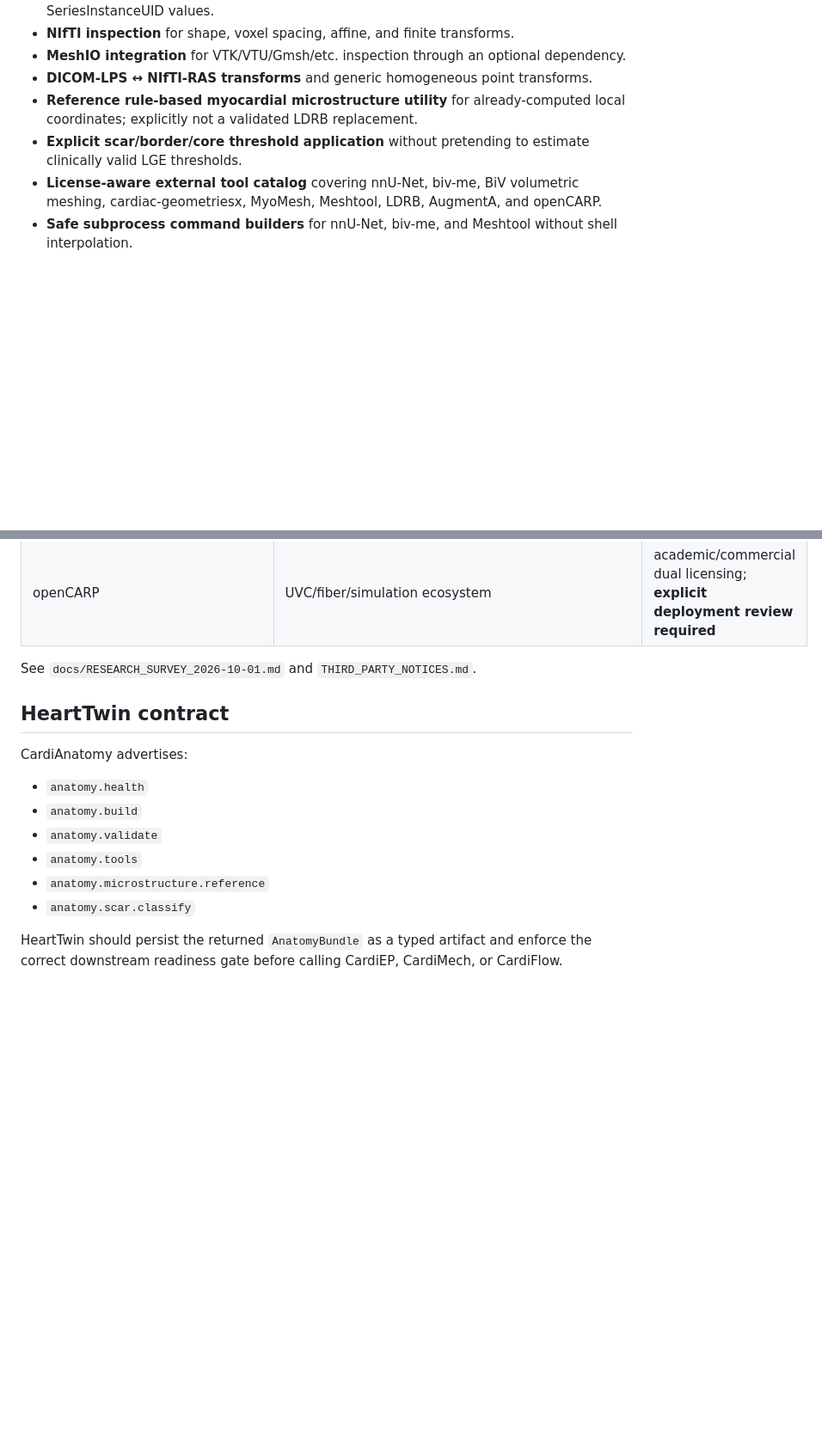
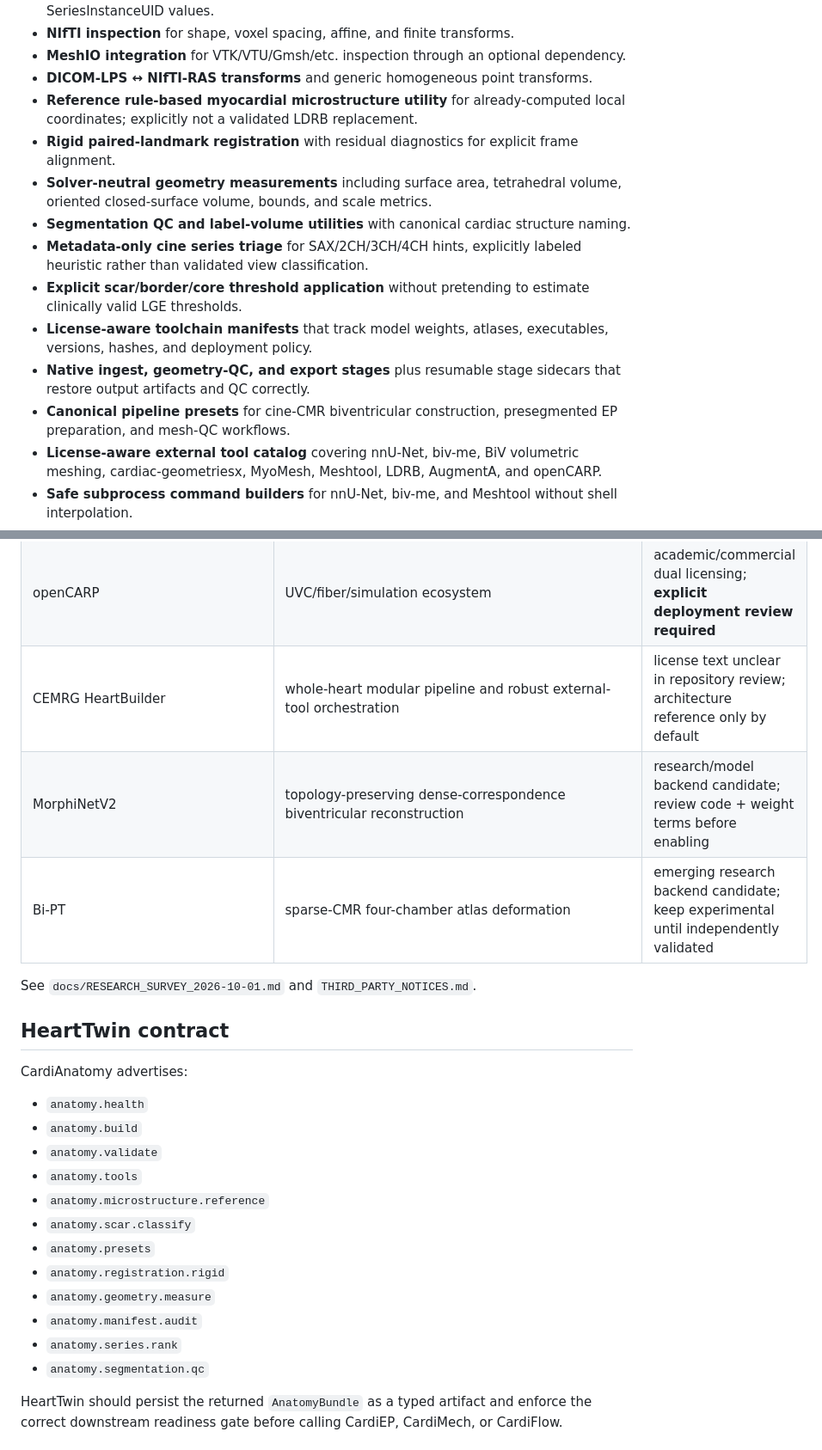
Before and after one commit to Virelion-Biotech/Virelion-CardiAnatomy, a Markdown page: README.md, 2 parts joined by grey strips. Shown at 86% size. Drawn GitHub-style; blank space fills up the shorter version.

Commit message:
docs: document CardiAnatomy 0.3 research and integration surface

```diff
--- a/README.md
+++ b/README.md
@@ -51,7 +51,14 @@ flowchart LR
 - **MeshIO integration** for VTK/VTU/Gmsh/etc. inspection through an optional dependency.
 - **DICOM-LPS ↔ NIfTI-RAS transforms** and generic homogeneous point transforms.
 - **Reference rule-based myocardial microstructure utility** for already-computed local coordinates; explicitly not a validated LDRB replacement.
+- **Rigid paired-landmark registration** with residual diagnostics for explicit frame alignment.
+- **Solver-neutral geometry measurements** including surface area, tetrahedral volume, oriented closed-surface volume, bounds, and scale metrics.
+- **Segmentation QC and label-volume utilities** with canonical cardiac structure naming.
+- **Metadata-only cine series triage** for SAX/2CH/3CH/4CH hints, explicitly labeled heuristic rather than validated view classification.
 - **Explicit scar/border/core threshold application** without pretending to estimate clinically valid LGE thresholds.
+- **License-aware toolchain manifests** that track model weights, atlases, executables, versions, hashes, and deployment policy.
+- **Native ingest, geometry-QC, and export stages** plus resumable stage sidecars that restore output artifacts and QC correctly.
+- **Canonical pipeline presets** for cine-CMR biventricular construction, presegmented EP preparation, and mesh-QC workflows.
 - **License-aware external tool catalog** covering nnU-Net, biv-me, BiV volumetric meshing, cardiac-geometriesx, MyoMesh, Meshtool, LDRB, AugmentA, and openCARP.
 - **Safe subprocess command builders** for nnU-Net, biv-me, and Meshtool without shell interpolation.
 - **Self-contained HTML bundle reports**.
@@ -125,6 +135,9 @@ CardiAnatomy does not fork every research codebase. It keeps a stable Virelion c
 | LDRB | rule-based fiber methodology | LGPL-3.0+; optional external/backend integration |
 | AugmentA | atrial orifice/landmark/SSM/fiber architecture ideas | non-commercial academic license; **not enabled by default** |
 | openCARP | UVC/fiber/simulation ecosystem | academic/commercial dual licensing; **explicit deployment review required** |
+| CEMRG HeartBuilder | whole-heart modular pipeline and robust external-tool orchestration | license text unclear in repository review; architecture reference only by default |
+| MorphiNetV2 | topology-preserving dense-correspondence biventricular reconstruction | research/model backend candidate; review code + weight terms before enabling |
+| Bi-PT | sparse-CMR four-chamber atlas deformation | emerging research backend candidate; keep experimental until independently validated |
 
 See `docs/RESEARCH_SURVEY_2026-10-01.md` and `THIRD_PARTY_NOTICES.md`.
 
@@ -138,6 +151,12 @@ CardiAnatomy advertises:
 - `anatomy.tools`
 - `anatomy.microstructure.reference`
 - `anatomy.scar.classify`
+- `anatomy.presets`
+- `anatomy.registration.rigid`
+- `anatomy.geometry.measure`
+- `anatomy.manifest.audit`
+- `anatomy.series.rank`
+- `anatomy.segmentation.qc`
 
 HeartTwin should persist the returned `AnatomyBundle` as a typed artifact and enforce the correct downstream readiness gate before calling CardiEP, CardiMech, or CardiFlow.
 
```
Also changed, not shown: other parts of README.md (+3 -0 lines).
